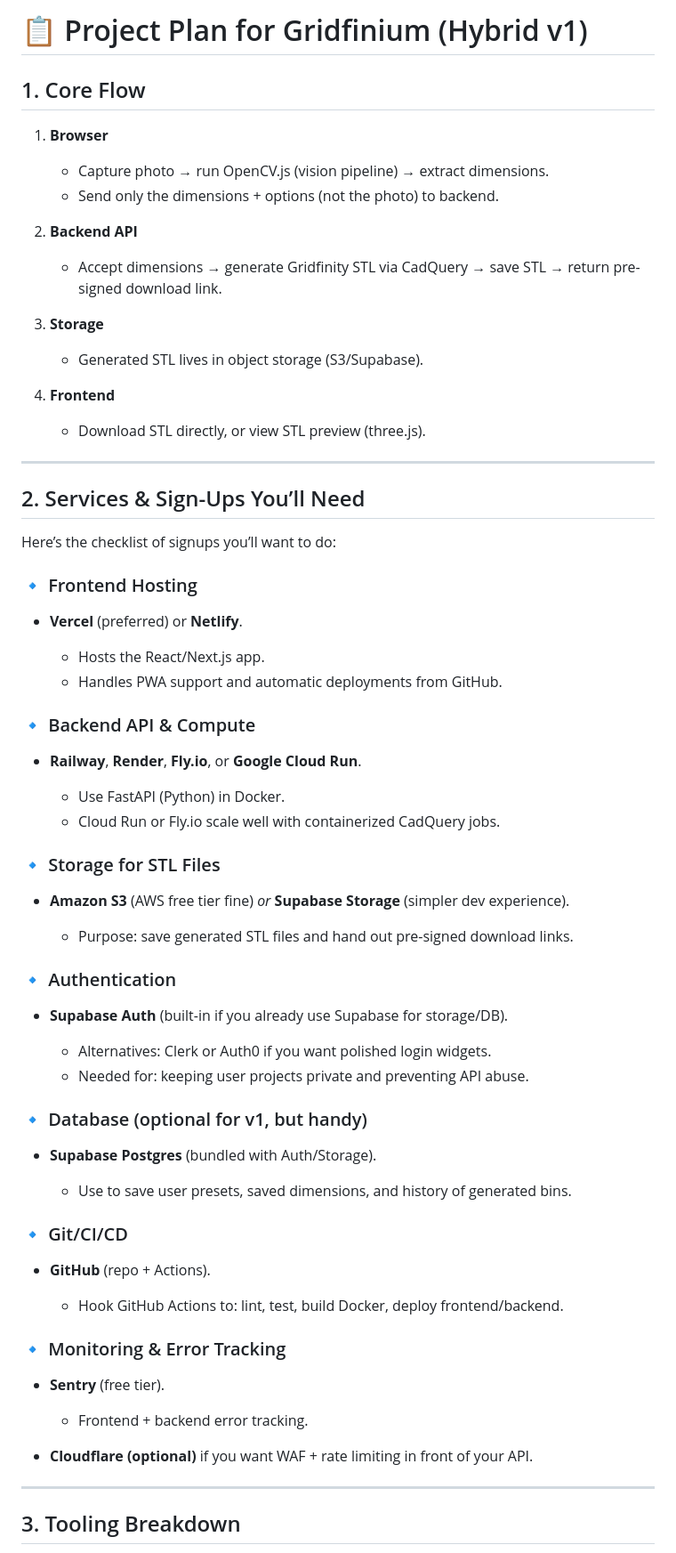
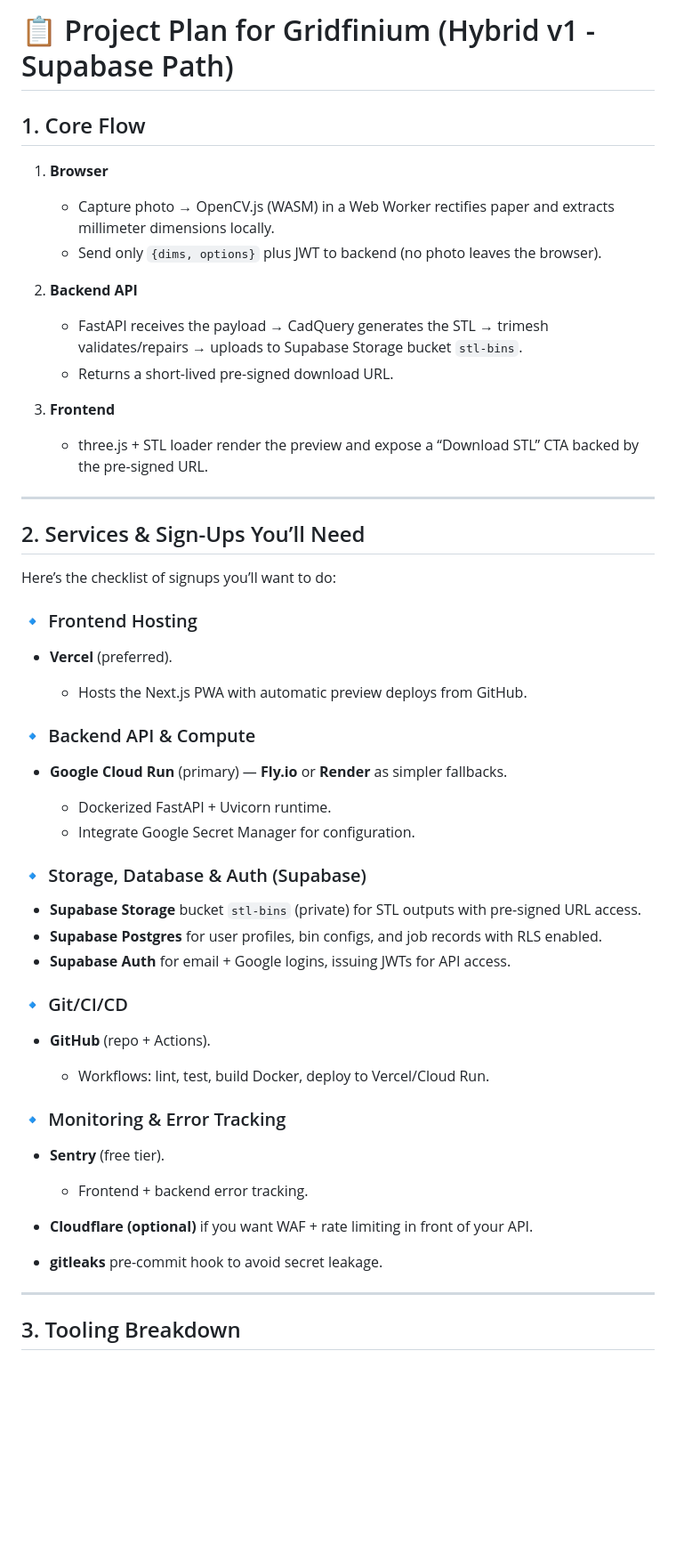
Before and after one commit to jesusroa1/GridFinium, a Markdown page: Project_Plan.md, the part around the change printed below. Shown: that part at 89% size. GitHub-like rendering; blank space fills up the shorter version.

Commit message:
Update project plan with Supabase-focused stack

```diff
--- a/Project_Plan.md
+++ b/Project_Plan.md
@@ -1,20 +1,18 @@
-# 📋 Project Plan for Gridfinium (Hybrid v1)
+# 📋 Project Plan for Gridfinium (Hybrid v1 - Supabase Path)
 
 ## 1. Core Flow
 
 1. **Browser**
 
-   * Capture photo → run OpenCV.js (vision pipeline) → extract dimensions.
-   * Send only the dimensions + options (not the photo) to backend.
+   * Capture photo → OpenCV.js (WASM) in a Web Worker rectifies paper and extracts millimeter dimensions locally.
+   * Send only `{dims, options}` plus JWT to backend (no photo leaves the browser).
 2. **Backend API**
 
-   * Accept dimensions → generate Gridfinity STL via CadQuery → save STL → return pre-signed download link.
-3. **Storage**
+   * FastAPI receives the payload → CadQuery generates the STL → trimesh validates/repairs → uploads to Supabase Storage bucket `stl-bins`.
+   * Returns a short-lived pre-signed download URL.
+3. **Frontend**
 
-   * Generated STL lives in object storage (S3/Supabase).
-4. **Frontend**
-
-   * Download STL directly, or view STL preview (three.js).
+   * three.js + STL loader render the preview and expose a “Download STL” CTA backed by the pre-signed URL.
 
 ---
 
@@ -24,42 +22,28 @@ Here’s the checklist of signups you’ll want to do:
 
 ### 🔹 Frontend Hosting
 
-* **Vercel** (preferred) or **Netlify**.
+* **Vercel** (preferred).
 
-  * Hosts the React/Next.js app.
-  * Handles PWA support and automatic deployments from GitHub.
+  * Hosts the Next.js PWA with automatic preview deploys from GitHub.
 
 ### 🔹 Backend API & Compute
 
-* **Railway**, **Render**, **Fly.io**, or **Google Cloud Run**.
+* **Google Cloud Run** (primary) — **Fly.io** or **Render** as simpler fallbacks.
 
-  * Use FastAPI (Python) in Docker.
-  * Cloud Run or Fly.io scale well with containerized CadQuery jobs.
+  * Dockerized FastAPI + Uvicorn runtime.
+  * Integrate Google Secret Manager for configuration.
 
-### 🔹 Storage for STL Files
+### 🔹 Storage, Database & Auth (Supabase)
 
-* **Amazon S3** (AWS free tier fine) *or* **Supabase Storage** (simpler dev experience).
-
-  * Purpose: save generated STL files and hand out pre-signed download links.
-
-### 🔹 Authentication
-
-* **Supabase Auth** (built-in if you already use Supabase for storage/DB).
-
-  * Alternatives: Clerk or Auth0 if you want polished login widgets.
-  * Needed for: keeping user projects private and preventing API abuse.
-
-### 🔹 Database (optional for v1, but handy)
-
-* **Supabase Postgres** (bundled with Auth/Storage).
-
-  * Use to save user presets, saved dimensions, and history of generated bins.
+* **Supabase Storage** bucket `stl-bins` (private) for STL outputs with pre-signed URL access.
+* **Supabase Postgres** for user profiles, bin configs, and job records with RLS enabled.
+* **Supabase Auth** for email + Google logins, issuing JWTs for API access.
 
 ### 🔹 Git/CI/CD
 
 * **GitHub** (repo + Actions).
 
-  * Hook GitHub Actions to: lint, test, build Docker, deploy frontend/backend.
+  * Workflows: lint, test, build Docker, deploy to Vercel/Cloud Run.
 
 ### 🔹 Monitoring & Error Tracking
 
@@ -67,6 +51,7 @@ Here’s the checklist of signups you’ll want to do:
 
   * Frontend + backend error tracking.
 * **Cloudflare (optional)** if you want WAF + rate limiting in front of your API.
+* **gitleaks** pre-commit hook to avoid secret leakage.
 
 ---
 
```
Also changed, not shown: other parts of Project_Plan.md (+15 -15 lines).
